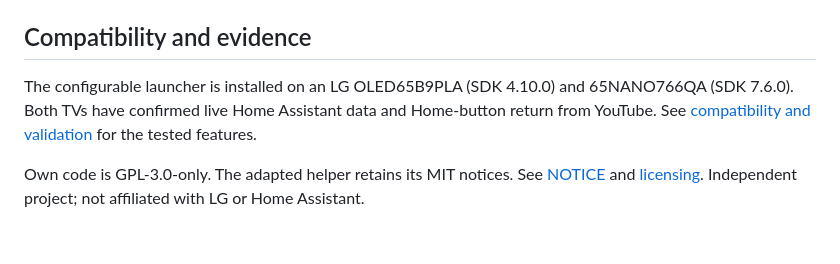
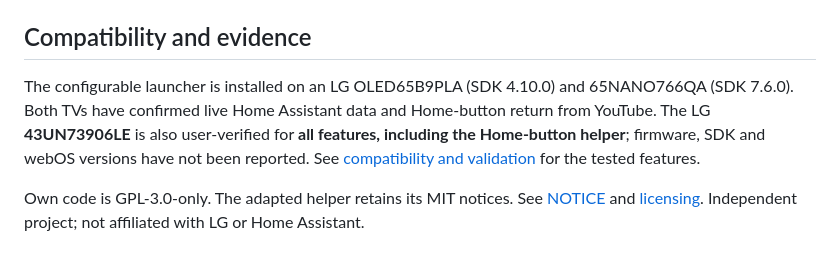
Before and after one commit to mbsintegrations/LG-TV-HA-Home-Launcher, a Markdown page: README.md, the part around the change. Drawn GitHub-style.

Commit message:
docs: add LG 43UN73906LE as user-verified model

```diff
--- a/README.md
+++ b/README.md
@@ -90,6 +90,6 @@ The community app IDs are `com.mbs.communityhome` and `com.mbs.communityhomehelp
 
 ## Compatibility and evidence
 
-The configurable launcher is installed on an LG OLED65B9PLA (SDK 4.10.0) and 65NANO766QA (SDK 7.6.0). Both TVs have confirmed live Home Assistant data and Home-button return from YouTube. See [compatibility and validation](docs/VALIDATION.md) for the tested features.
+The configurable launcher is installed on an LG OLED65B9PLA (SDK 4.10.0) and 65NANO766QA (SDK 7.6.0). Both TVs have confirmed live Home Assistant data and Home-button return from YouTube. The LG **43UN73906LE** is also user-verified for **all features, including the Home-button helper**; firmware, SDK and webOS versions have not been reported. See [compatibility and validation](docs/VALIDATION.md) for the tested features.
 
 Own code is GPL-3.0-only. The adapted helper retains its MIT notices. See [NOTICE](NOTICE) and [licensing](docs/LICENSING.md). Independent project; not affiliated with LG or Home Assistant.
```
